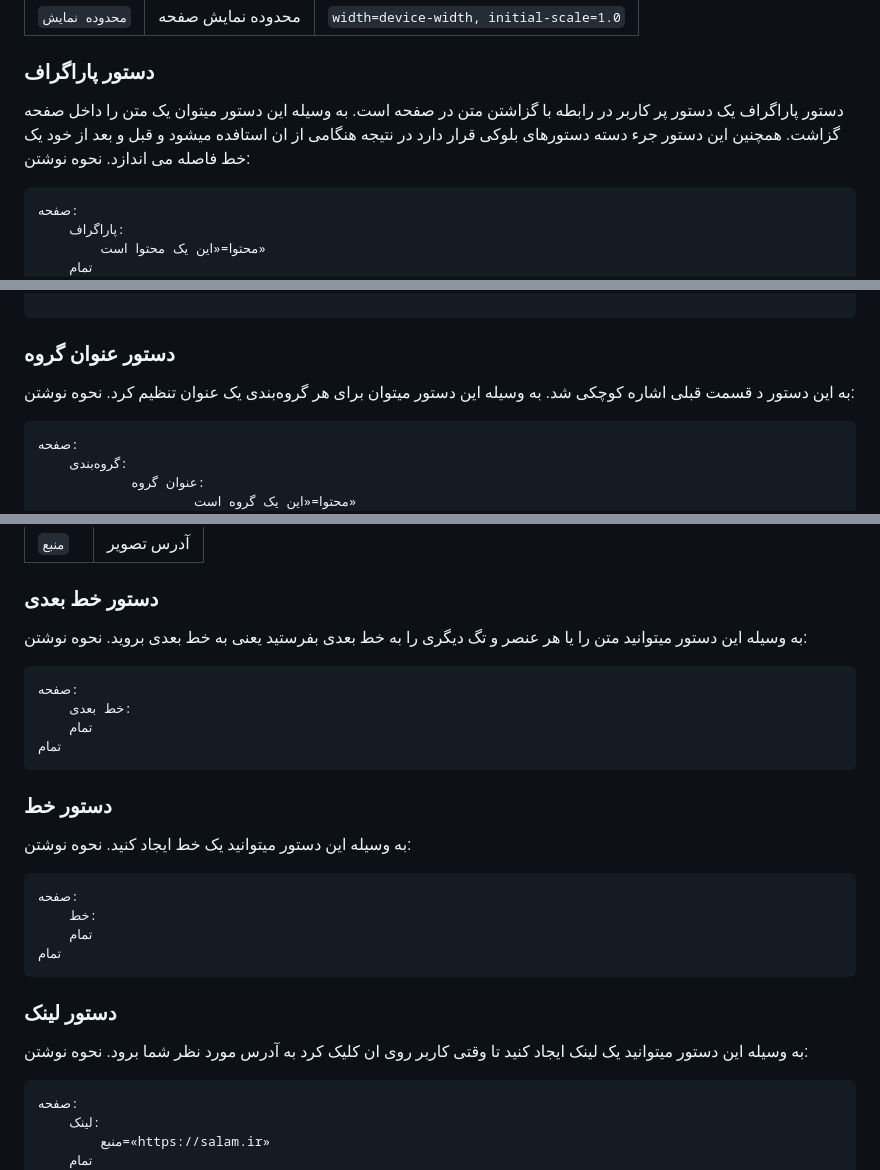
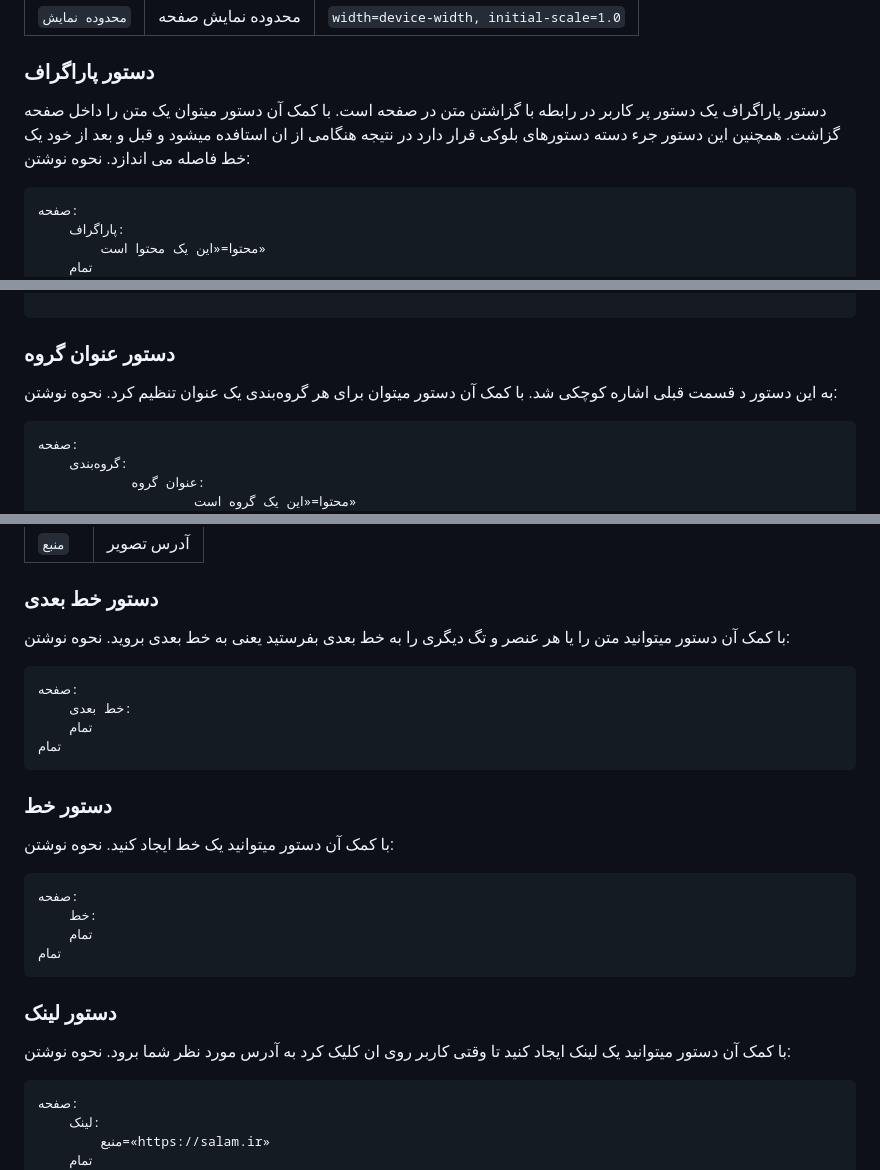
Before and after one commit to mohamadreza1388/Salam-Document, a Markdown page: fa/README.md, 3 parts joined by grey strips. Drawn GitHub-style.

````diff
--- a/fa/README.md
+++ b/fa/README.md
@@ -104,7 +104,7 @@
 
 ### دستور پاراگراف
 
-دستور پاراگراف یک دستور پر کاربر در رابطه با گزاشتن متن در صفحه است. به وسیله این دستور میتوان یک متن را داخل صفحه گزاشت. همچنین این دستور جرء دسته دستور‌های بلوکی قرار دارد در نتیجه هنگامی از ان استافده میشود و قبل و بعد از خود یک خط فاصله می اندازد.
+دستور پاراگراف یک دستور پر کاربر در رابطه با گزاشتن متن در صفحه است. با کمک آن دستور میتوان یک متن را داخل صفحه گزاشت. همچنین این دستور جرء دسته دستور‌های بلوکی قرار دارد در نتیجه هنگامی از ان استافده میشود و قبل و بعد از خود یک خط فاصله می اندازد.
 نحوه نوشتن:
 ```
 صفحه:
@@ -178,7 +178,7 @@
 
 ### دستور عنوان گروه
 
-به این دستور د قسمت قبلی اشاره کوچکی شد. به وسیله این دستور میتوان برای هر گروه‌بندی یک عنوان تنظیم کرد.
+به این دستور د قسمت قبلی اشاره کوچکی شد. با کمک آن دستور میتوان برای هر گروه‌بندی یک عنوان تنظیم کرد.
 نحوه نوشتن:
 ```
 صفحه:
@@ -218,7 +218,7 @@
 
 ### دستور خط بعدی
 
-به وسیله این دستور میتوانید متن را یا هر عنصر و تگ دیگری را به خط بعدی بفرستید یعنی به خط بعدی بروید.
+با کمک آن دستور میتوانید متن را یا هر عنصر و تگ دیگری را به خط بعدی بفرستید یعنی به خط بعدی بروید.
 نحوه نوشتن:
 ```
 صفحه:
@@ -230,7 +230,7 @@
 
 ### دستور خط
 
-به وسیله این دستور میتوانید یک خط ایجاد کنید.
+با کمک آن دستور میتوانید یک خط ایجاد کنید.
 نحوه نوشتن:
 ```
 صفحه:
@@ -242,7 +242,7 @@
 
 ### دستور لینک
 
-به وسیله این دستور میتوانید یک لینک ایجاد کنید تا وقتی کاربر روی ان کلیک کرد به آدرس مورد نظر شما برود.
+با کمک آن دستور میتوانید یک لینک ایجاد کنید تا وقتی کاربر روی ان کلیک کرد به آدرس مورد نظر شما برود.
 نحوه نوشتن:
 ```
 صفحه:
````
Also changed, not shown: other parts of fa/README.md (+1 -1 lines).
